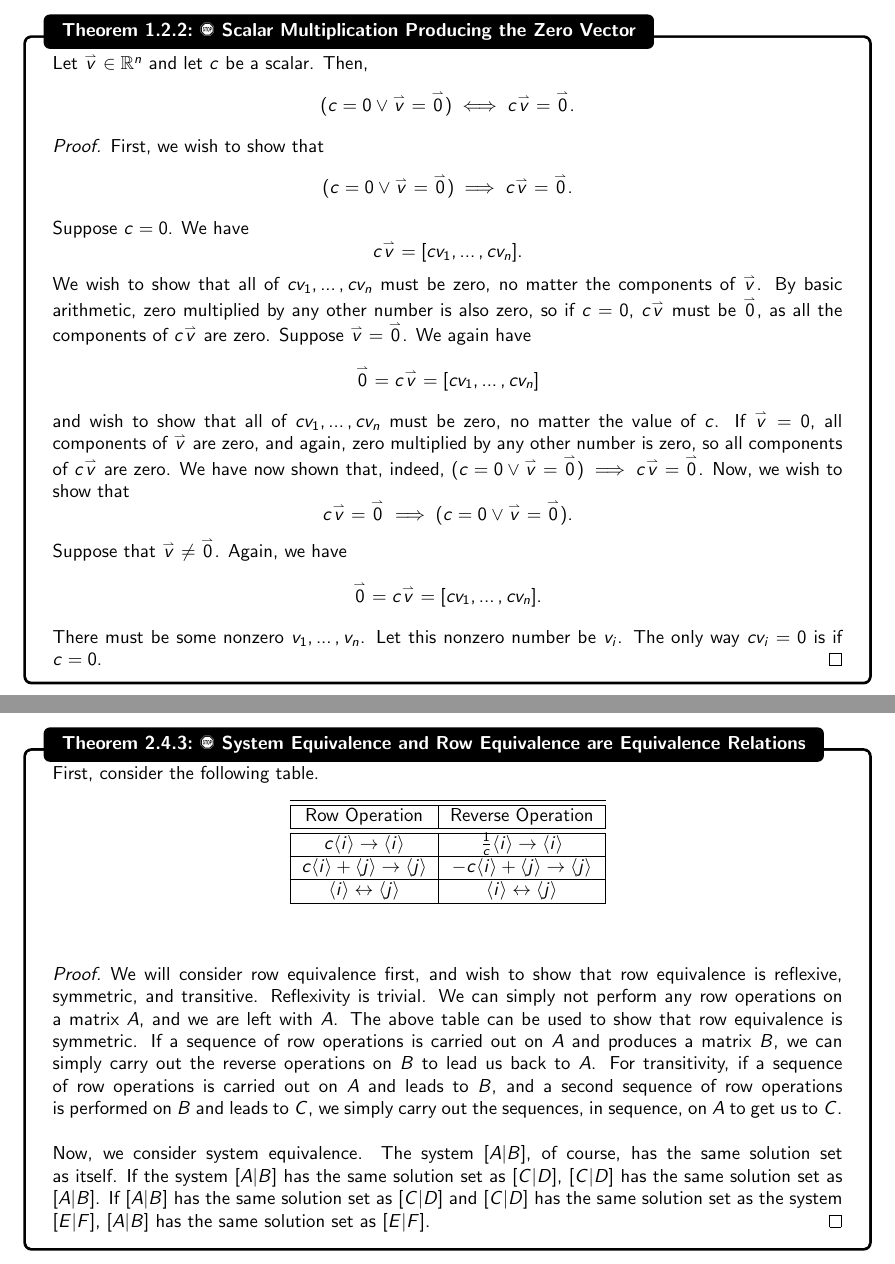
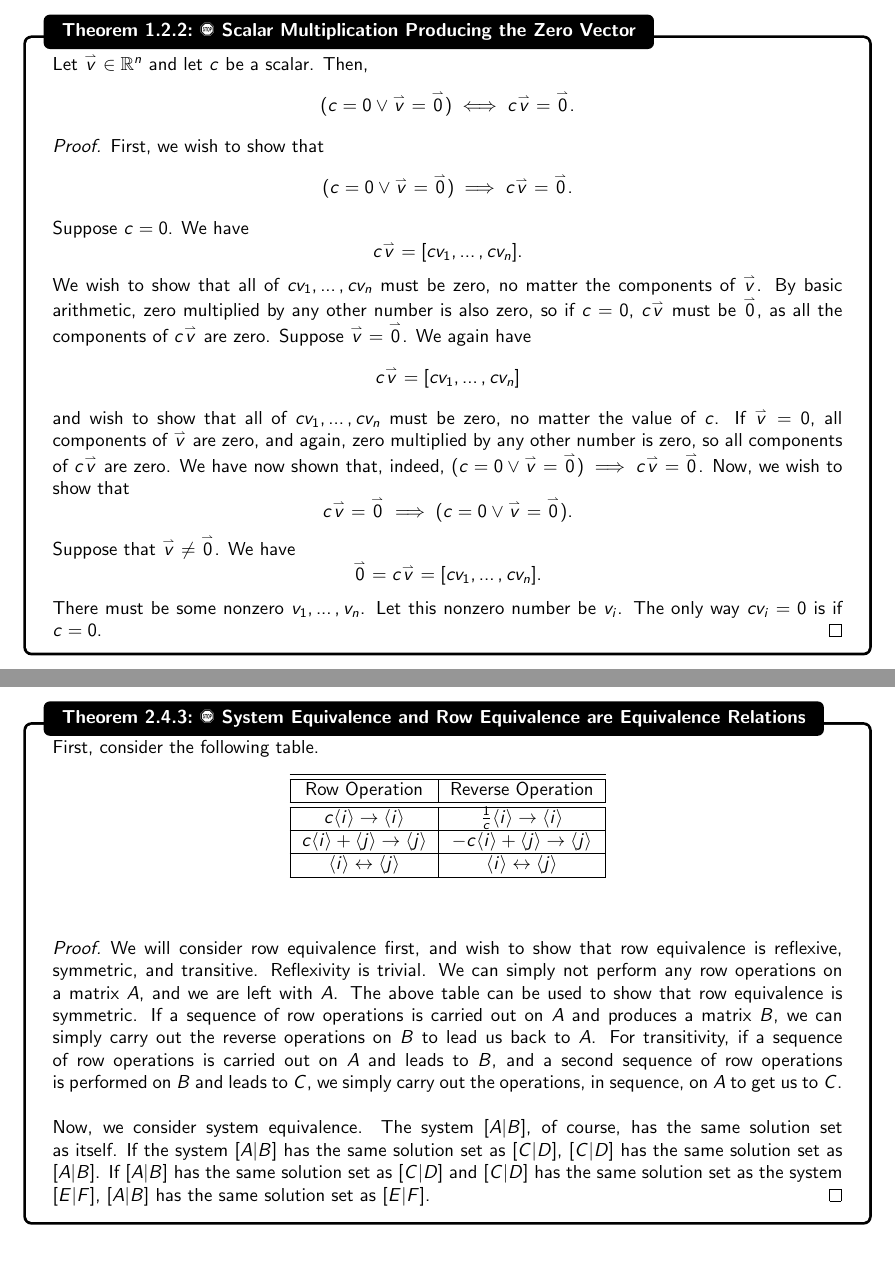
Before and after one commit to officialadithya/MATH-2135-Linear-Algebra-Notes, a LaTeX thesis (main.tex, which reads Chapters/systemsOfLinearEquations.tex, Chapters/vectorsAndMatrices.tex): two parts of pages 14 and 41 of 201, joined at a grey line, cut so that both start at the same text. The pictures show the PDF file main.pdf that the author committed with the source.

Commit message:
Minor Edits

```diff
--- a/Chapters/systemsOfLinearEquations.tex
+++ b/Chapters/systemsOfLinearEquations.tex
@@ -505,7 +505,7 @@
         \\
         \\
         \begin{proof}
-            We will consider row equivalence first, and wish to show that row equivalence is reflexive, symmetric, and transitive. Reflexivity is trivial. We can simply not perform any row operations on a matrix \(A\), and we are left with \(A\). The above table can be used to show that row equivalence is symmetric. If a sequence of row operations is carried out on \(A\) and produces a matrix \(B\), we can simply carry out the reverse operations on \(B\) to lead us back to \(A\). For transitivity, if a sequence of row operations is carried out on \(A\) and leads to \(B\), and a second sequence of row operations is performed on \(B\) and leads to \(C\), we simply carry out the sequences, in sequence, on \(A\) to get us to \(C\).
+            We will consider row equivalence first, and wish to show that row equivalence is reflexive, symmetric, and transitive. Reflexivity is trivial. We can simply not perform any row operations on a matrix \(A\), and we are left with \(A\). The above table can be used to show that row equivalence is symmetric. If a sequence of row operations is carried out on \(A\) and produces a matrix \(B\), we can simply carry out the reverse operations on \(B\) to lead us back to \(A\). For transitivity, if a sequence of row operations is carried out on \(A\) and leads to \(B\), and a second sequence of row operations is performed on \(B\) and leads to \(C\), we simply carry out the operations, in sequence, on \(A\) to get us to \(C\).
             \\
             \\
             Now, we consider system equivalence. The system \([A|B]\), of course, has the same solution set as itself. If the system \([A|B]\) has the same solution set as \([C|D]\), \([C|D]\) has the same solution set as \([A|B]\). If \([A|B]\) has the same solution set as \([C|D]\) and \([C|D]\) has the same solution set as the system \([E|F]\), \([A|B]\) has the same solution set as \([E|F]\).
--- a/Chapters/vectorsAndMatrices.tex
+++ b/Chapters/vectorsAndMatrices.tex
@@ -277,13 +277,13 @@
             \end{equation*}
             We wish to show that all of \(cv_1,\ldots,cv_n\) must be zero, no matter the components of \(\vec{v}\). By basic arithmetic, zero multiplied by any other number is also zero, so if \(c=0\), \(c\vec{v}\) must be \(\vec{0}\), as all the components of \(c\vec{v}\) are zero. Suppose \(\vec{v}=\vec{0}\). We again have
             \begin{equation*}
-                \vec{0}=c\vec{v}=[cv_1,\ldots,cv_n]
+                c\vec{v}=[cv_1,\ldots,cv_n]
             \end{equation*}
             and wish to show that all of \(cv_1,\ldots,cv_n\) must be zero, no matter the value of \(c\). If \(\vec{v}=0\), all components of \(\vec{v}\) are zero, and again, zero multiplied by any other number is zero, so all components of \(c\vec{v}\) are zero. We have now shown that, indeed, \((c=0\vee\vec{v}=\vec{0})\implies c\vec{v}=\vec{0}\). Now, we wish to show that
             \begin{equation*}
                 c\vec{v}=\vec{0}\implies(c=0\vee\vec{v}=\vec{0}).
             \end{equation*}
-            Suppose that \(\vec{v}\neq\vec{0}\). Again, we have
+            Suppose that \(\vec{v}\neq\vec{0}\). We have
             \begin{equation*}
                 \vec{0}=c\vec{v}=[cv_1,\ldots,cv_n].
             \end{equation*}
```
Also changed, not shown: main.pdf, Chapters/systemsOfLinearEquations.tex (4 more changed lines), Chapters/vectorsAndMatrices.tex (8 more changed lines).
